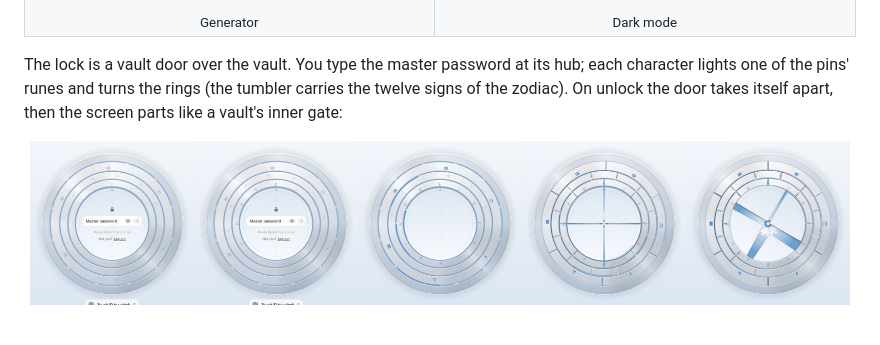
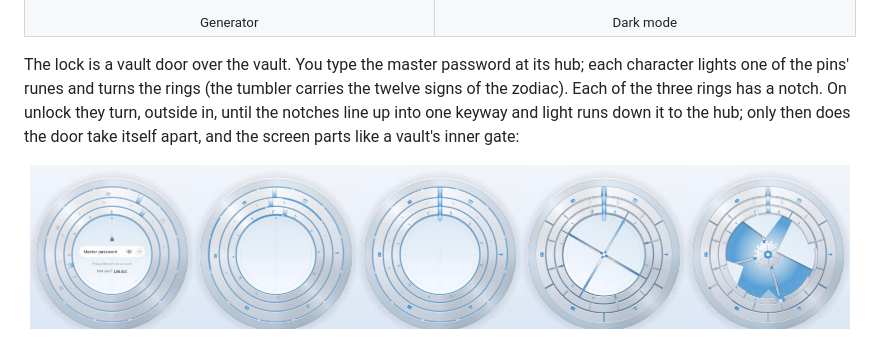
Before and after one commit to sinhong2011/chiikawarden, a Markdown page: README.md, the part around one of its changes. Rendered like a GitHub page; pictures changed too: docs/images/door-sequence.jpg.

```diff
--- a/README.md
+++ b/README.md
@@ -78,6 +78,7 @@
 </table>
 
 The lock is a vault door over the vault. You type the master password at its hub; each character lights one of the
-pins' runes and turns the rings (the tumbler carries the twelve signs of the zodiac). On unlock the door takes itself
-apart, then the screen parts like a vault's inner gate:
+pins' runes and turns the rings (the tumbler carries the twelve signs of the zodiac). Each of the three rings has a
+notch. On unlock they turn, outside in, until the notches line up into one keyway and light runs down it to the hub;
+only then does the door take itself apart, and the screen parts like a vault's inner gate:
 
```
Also changed, not shown: other parts of README.md (+1 -1 lines), 3 other files.
